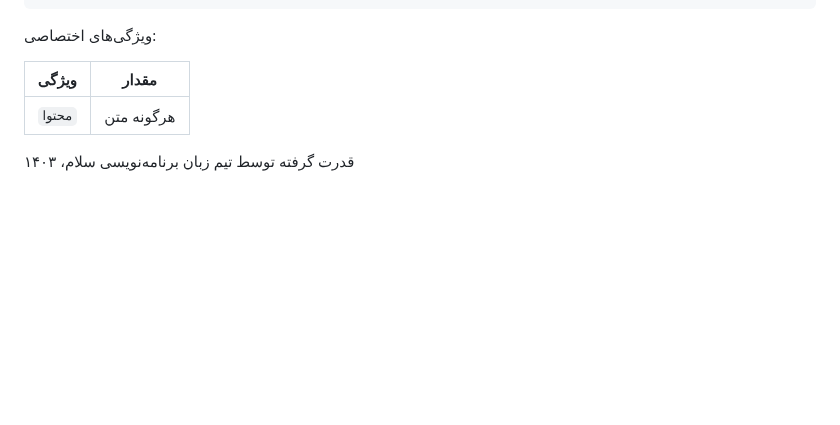
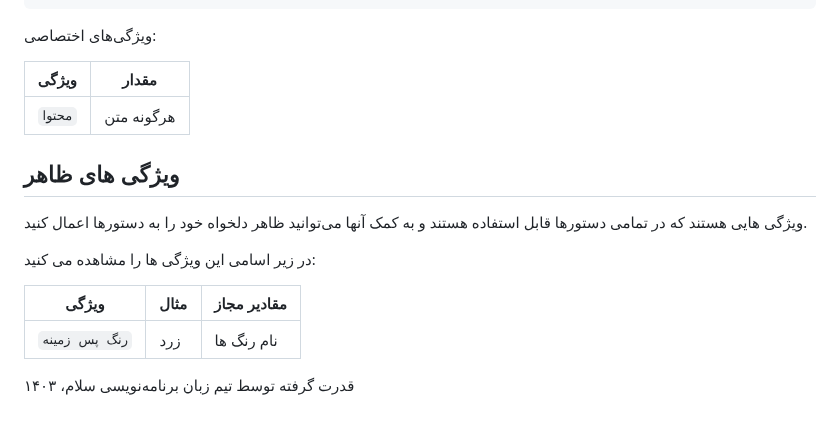
Before and after one commit to mohamadreza1388/Salam-Document, a Markdown page: fa/README.md, the part around the change. Rendered like a GitHub page; blank space fills up the shorter version.

```diff
--- a/fa/README.md
+++ b/fa/README.md
@@ -160,6 +160,18 @@
 | -------- | ------- |
 | `محتوا`  | هرگونه متن    |
 
+## ویژگی های ظاهر
+
+ویژگی هایی هستند که در تمامی دستور‌ها قابل استفاده هستند و به کمک آنها می‌توانید ظاهر دلخواه خود را به دستور‌ها اعمال کنید.
+
+در زیر اسامی این ویژگی ها را مشاهده می کنید:
+
+
+| ویژگی    | مثال | مقادیر مجاز |
+| -------- | ------- | ------- |
+| `رنگ پس زمینه`  | زرد | نام رنگ ها |
+
+
 قدرت گرفته توسط تیم زبان برنامه‌نویسی سلام، ۱۴۰۳
 
 
```
